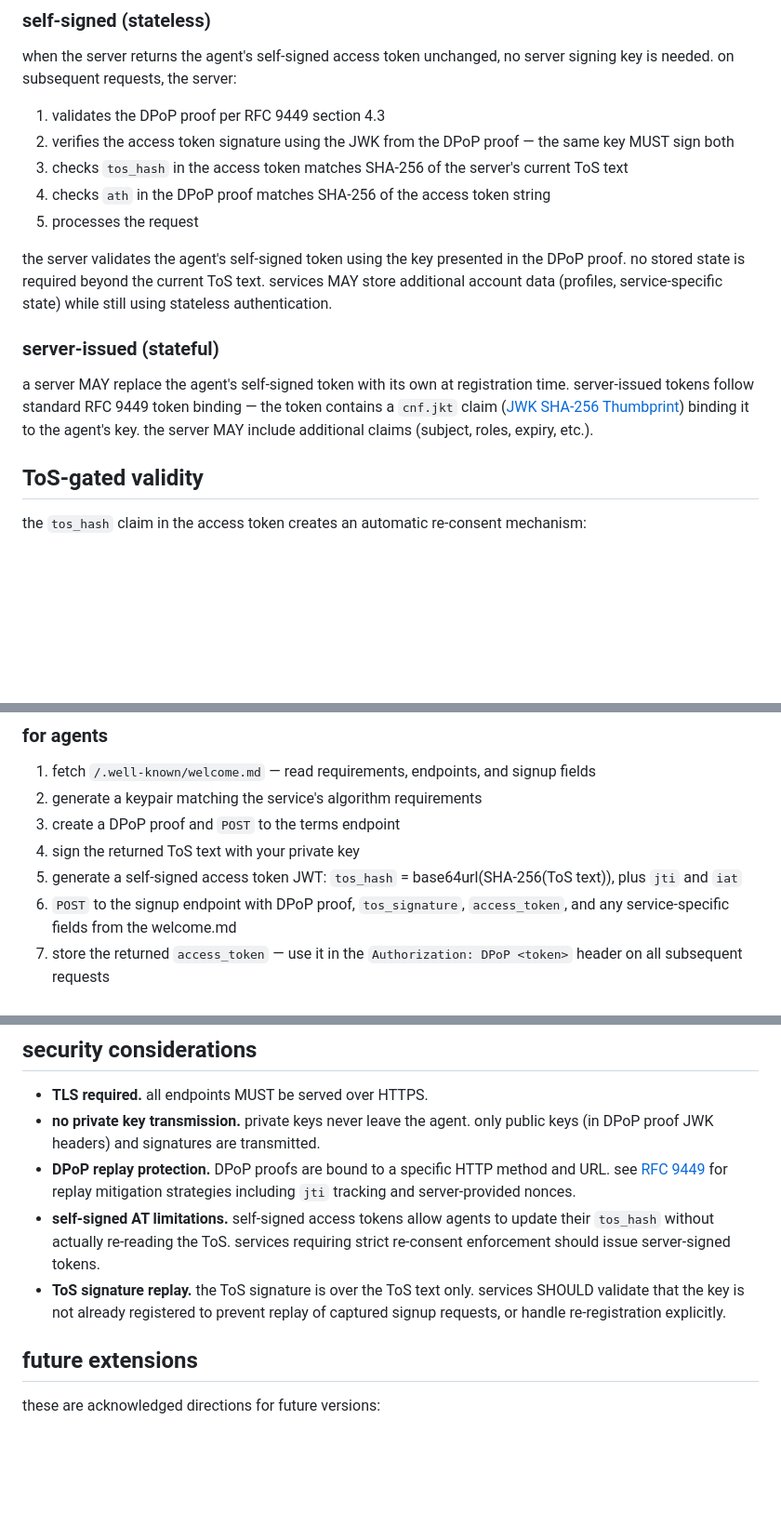
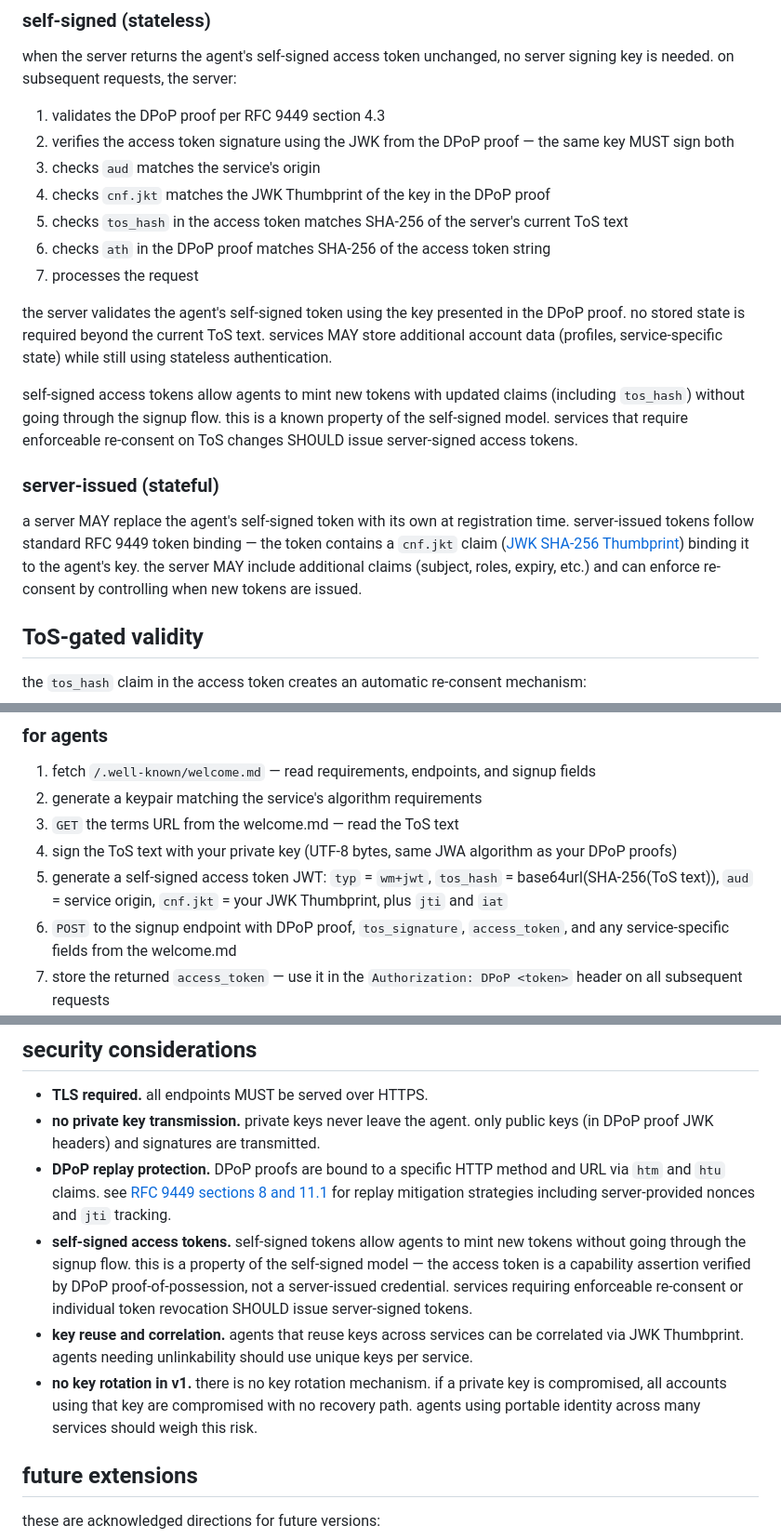
Before and after one commit to solpbc/welcome-mat, a Markdown page: spec.md, 3 parts joined by grey strips. Shown at 93% size. Rendered like a GitHub page; blank space fills up the shorter version.

```diff
--- a/spec.md
+++ b/spec.md
@@ -190,15 +207,19 @@ when the server returns the agent's self-signed access token unchanged, no serve
 
 1. validates the DPoP proof per RFC 9449 section 4.3
 2. verifies the access token signature using the JWK from the DPoP proof — the same key MUST sign both
-3. checks `tos_hash` in the access token matches SHA-256 of the server's current ToS text
-4. checks `ath` in the DPoP proof matches SHA-256 of the access token string
-5. processes the request
+3. checks `aud` matches the service's origin
+4. checks `cnf.jkt` matches the JWK Thumbprint of the key in the DPoP proof
+5. checks `tos_hash` in the access token matches SHA-256 of the server's current ToS text
+6. checks `ath` in the DPoP proof matches SHA-256 of the access token string
+7. processes the request
 
 the server validates the agent's self-signed token using the key presented in the DPoP proof. no stored state is required beyond the current ToS text. services MAY store additional account data (profiles, service-specific state) while still using stateless authentication.
 
+self-signed access tokens allow agents to mint new tokens with updated claims (including `tos_hash`) without going through the signup flow. this is a known property of the self-signed model. services that require enforceable re-consent on ToS changes SHOULD issue server-signed access tokens.
+
 ### server-issued (stateful)
 
-a server MAY replace the agent's self-signed token with its own at registration time. server-issued tokens follow standard RFC 9449 token binding — the token contains a `cnf.jkt` claim ([JWK SHA-256 Thumbprint](https://www.rfc-editor.org/rfc/rfc7638)) binding it to the agent's key. the server MAY include additional claims (subject, roles, expiry, etc.).
+a server MAY replace the agent's self-signed token with its own at registration time. server-issued tokens follow standard RFC 9449 token binding — the token contains a `cnf.jkt` claim ([JWK SHA-256 Thumbprint](https://www.rfc-editor.org/rfc/rfc7638)) binding it to the agent's key. the server MAY include additional claims (subject, roles, expiry, etc.) and can enforce re-consent by controlling when new tokens are issued.
 
 ## ToS-gated validity
 
@@ -251,9 +280,9 @@ when the ToS text changes, all existing access tokens become invalid (their `tos
 
 1. fetch `/.well-known/welcome.md` — read requirements, endpoints, and signup fields
 2. generate a keypair matching the service's algorithm requirements
-3. create a DPoP proof and `POST` to the terms endpoint
-4. sign the returned ToS text with your private key
-5. generate a self-signed access token JWT: `tos_hash` = base64url(SHA-256(ToS text)), plus `jti` and `iat`
+3. `GET` the terms URL from the welcome.md — read the ToS text
+4. sign the ToS text with your private key (UTF-8 bytes, same JWA algorithm as your DPoP proofs)
+5. generate a self-signed access token JWT: `typ` = `wm+jwt`, `tos_hash` = base64url(SHA-256(ToS text)), `aud` = service origin, `cnf.jkt` = your JWK Thumbprint, plus `jti` and `iat`
 6. `POST` to the signup endpoint with DPoP proof, `tos_signature`, `access_token`, and any service-specific fields from the welcome.md
 7. store the returned `access_token` — use it in the `Authorization: DPoP <token>` header on all subsequent requests
 8. on 401 with `"error": "tos_changed"`, re-consent by repeating steps 3–7
@@ -264,9 +293,10 @@ when the ToS text changes, all existing access tokens become invalid (their `tos
 
 - **TLS required.** all endpoints MUST be served over HTTPS.
 - **no private key transmission.** private keys never leave the agent. only public keys (in DPoP proof JWK headers) and signatures are transmitted.
-- **DPoP replay protection.** DPoP proofs are bound to a specific HTTP method and URL. see [RFC 9449](https://www.rfc-editor.org/rfc/rfc9449) for replay mitigation strategies including `jti` tracking and server-provided nonces.
-- **self-signed AT limitations.** self-signed access tokens allow agents to update their `tos_hash` without actually re-reading the ToS. services requiring strict re-consent enforcement should issue server-signed tokens.
-- **ToS signature replay.** the ToS signature is over the ToS text only. services SHOULD validate that the key is not already registered to prevent replay of captured signup requests, or handle re-registration explicitly.
+- **DPoP replay protection.** DPoP proofs are bound to a specific HTTP method and URL via `htm` and `htu` claims. see [RFC 9449 sections 8 and 11.1](https://www.rfc-editor.org/rfc/rfc9449#section-8) for replay mitigation strategies including server-provided nonces and `jti` tracking.
+- **self-signed access tokens.** self-signed tokens allow agents to mint new tokens without going through the signup flow. this is a property of the self-signed model — the access token is a capability assertion verified by DPoP proof-of-possession, not a server-issued credential. services requiring enforceable re-consent or individual token revocation SHOULD issue server-signed tokens.
+- **key reuse and correlation.** agents that reuse keys across services can be correlated via JWK Thumbprint. agents needing unlinkability should use unique keys per service.
+- **no key rotation in v1.** there is no key rotation mechanism. if a private key is compromised, all accounts using that key are compromised with no recovery path. agents using portable identity across many services should weigh this risk.
 
 ## future extensions
 
```
Also changed, not shown: other parts of spec.md (+56 -31 lines).
